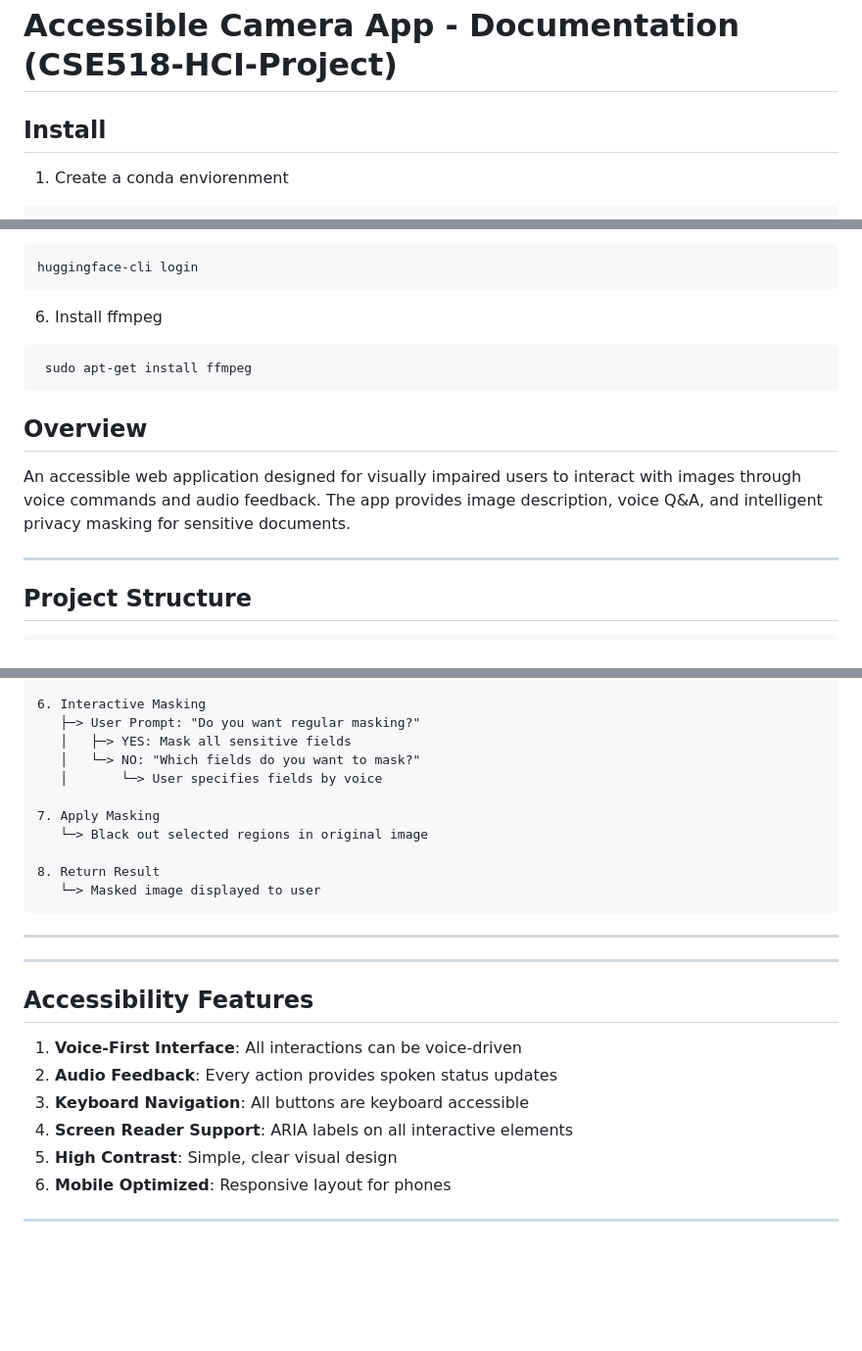
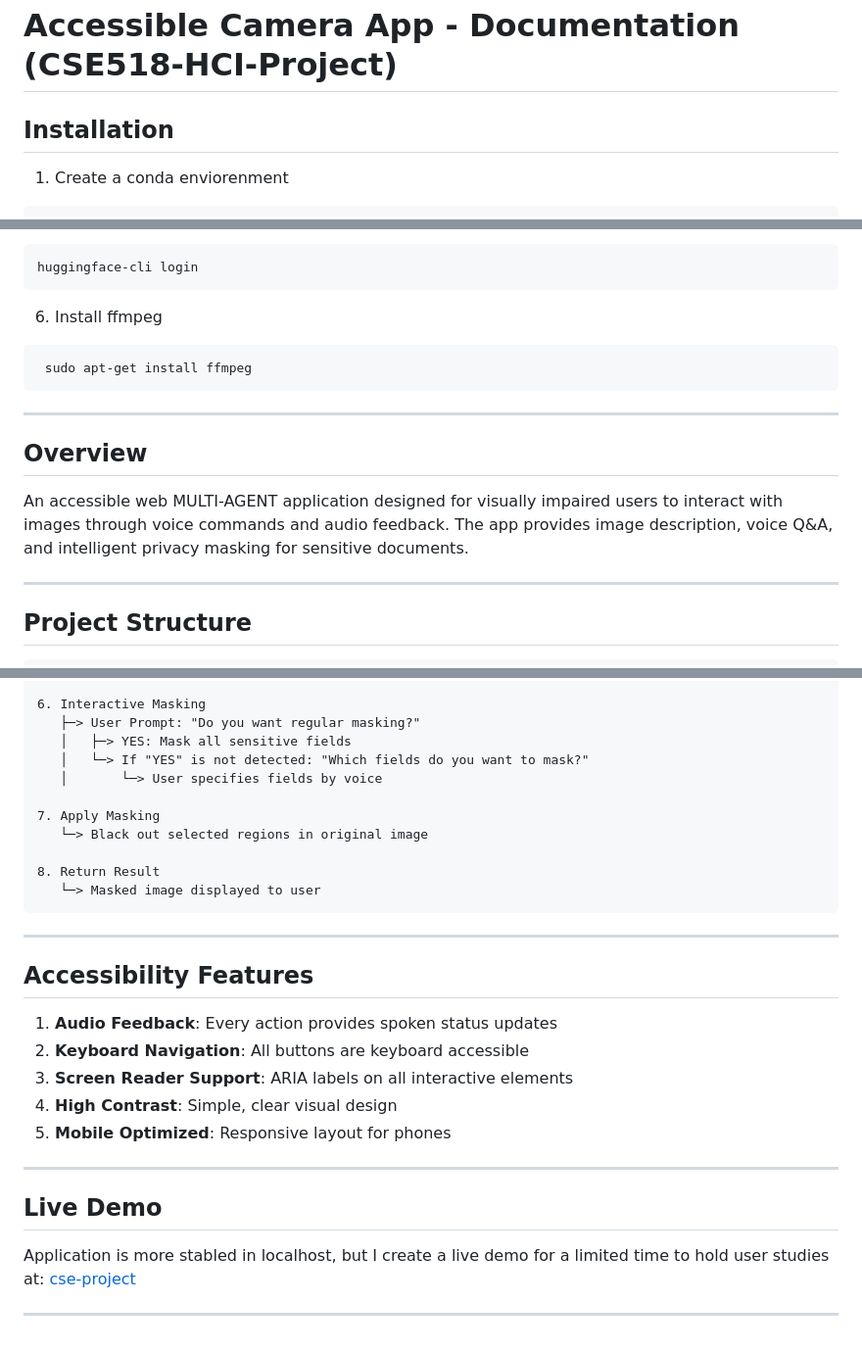
Before and after one commit to Artcs1/CSE518-HCI, a Markdown page: README.md, 3 parts joined by grey strips. Shown at 98% size. Drawn GitHub-style; blank space fills up the shorter version.

````diff
--- a/README.md
+++ b/README.md
@@ -1,6 +1,6 @@
 # Accessible Camera App - Documentation (CSE518-HCI-Project)
 
-## Install
+## Installation
 
 1. Create a conda enviorenment
 
@@ -39,9 +39,11 @@ huggingface-cli login
  sudo apt-get install ffmpeg
 ```
 
+---
+
 ## Overview
 
-An accessible web application designed for visually impaired users to interact with images through voice commands and audio feedback. The app provides image description, voice Q&A, and intelligent privacy masking for sensitive documents.
+An accessible web MULTI-AGENT application designed for visually impaired users to interact with images through voice commands and audio feedback. The app provides image description, voice Q&A, and intelligent privacy masking for sensitive documents.
 
 ---
 
@@ -129,7 +131,7 @@ accessible-camera-app/
 6. Interactive Masking
    ├─> User Prompt: "Do you want regular masking?"
    │   ├─> YES: Mask all sensitive fields
-   │   └─> NO: "Which fields do you want to mask?"
+   │   └─> If "YES" is not detected: "Which fields do you want to mask?"
    │       └─> User specifies fields by voice
 
 7. Apply Masking
@@ -141,15 +143,18 @@ accessible-camera-app/
 
 ---
 
+## Accessibility Features
+
+1. **Audio Feedback**: Every action provides spoken status updates
+2. **Keyboard Navigation**: All buttons are keyboard accessible
+3. **Screen Reader Support**: ARIA labels on all interactive elements
+4. **High Contrast**: Simple, clear visual design
+5. **Mobile Optimized**: Responsive layout for phones
+
 ---
 
-## Accessibility Features
+## Live Demo
 
-1. **Voice-First Interface**: All interactions can be voice-driven
-2. **Audio Feedback**: Every action provides spoken status updates
-3. **Keyboard Navigation**: All buttons are keyboard accessible
-4. **Screen Reader Support**: ARIA labels on all interactive elements
-5. **High Contrast**: Simple, clear visual design
-6. **Mobile Optimized**: Responsive layout for phones
+Application is more stabled in localhost, but I create a live demo for a limited time to hold user studies at: [cse-project](https://116632931-sbuproject.com/)
 
 ---
````
